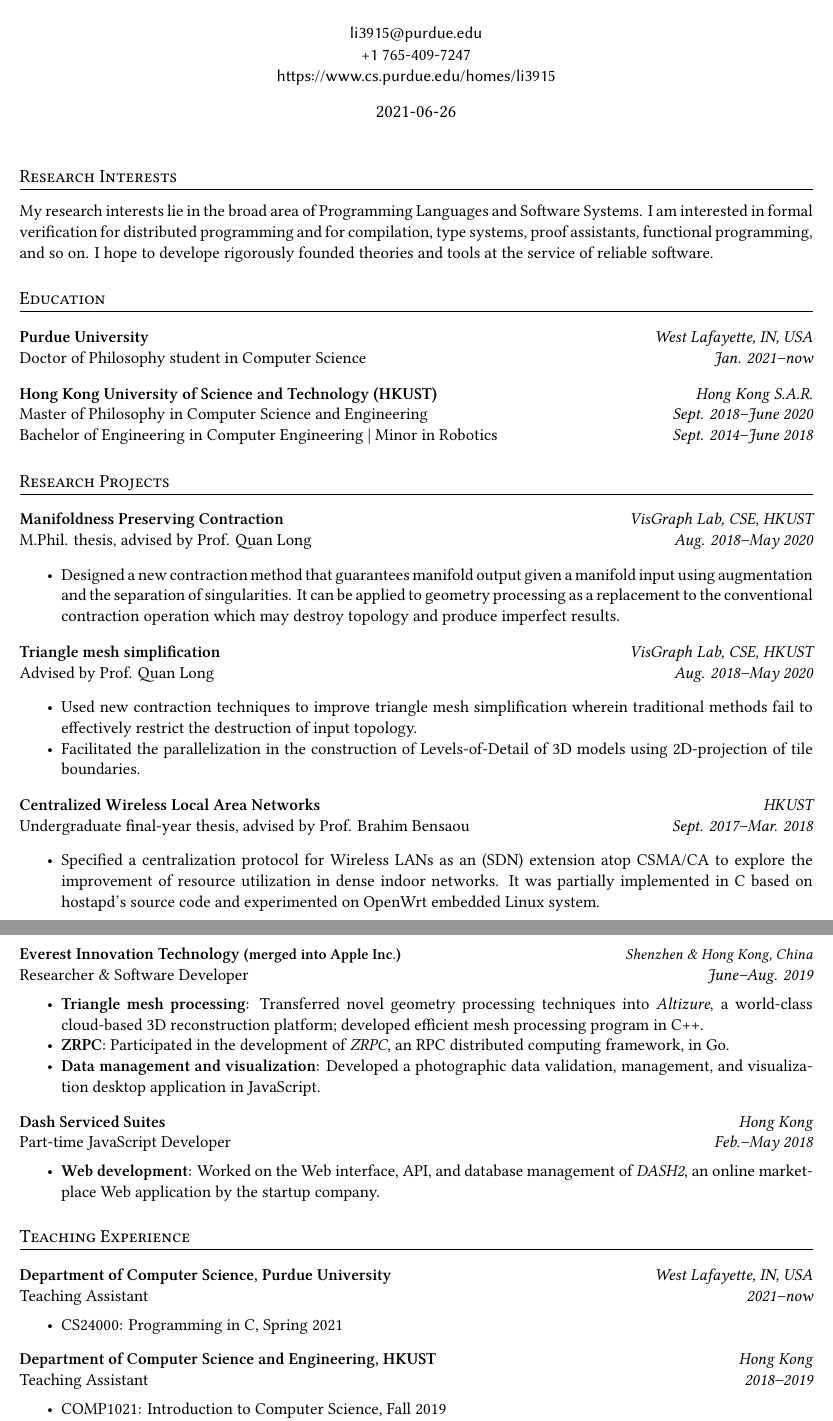
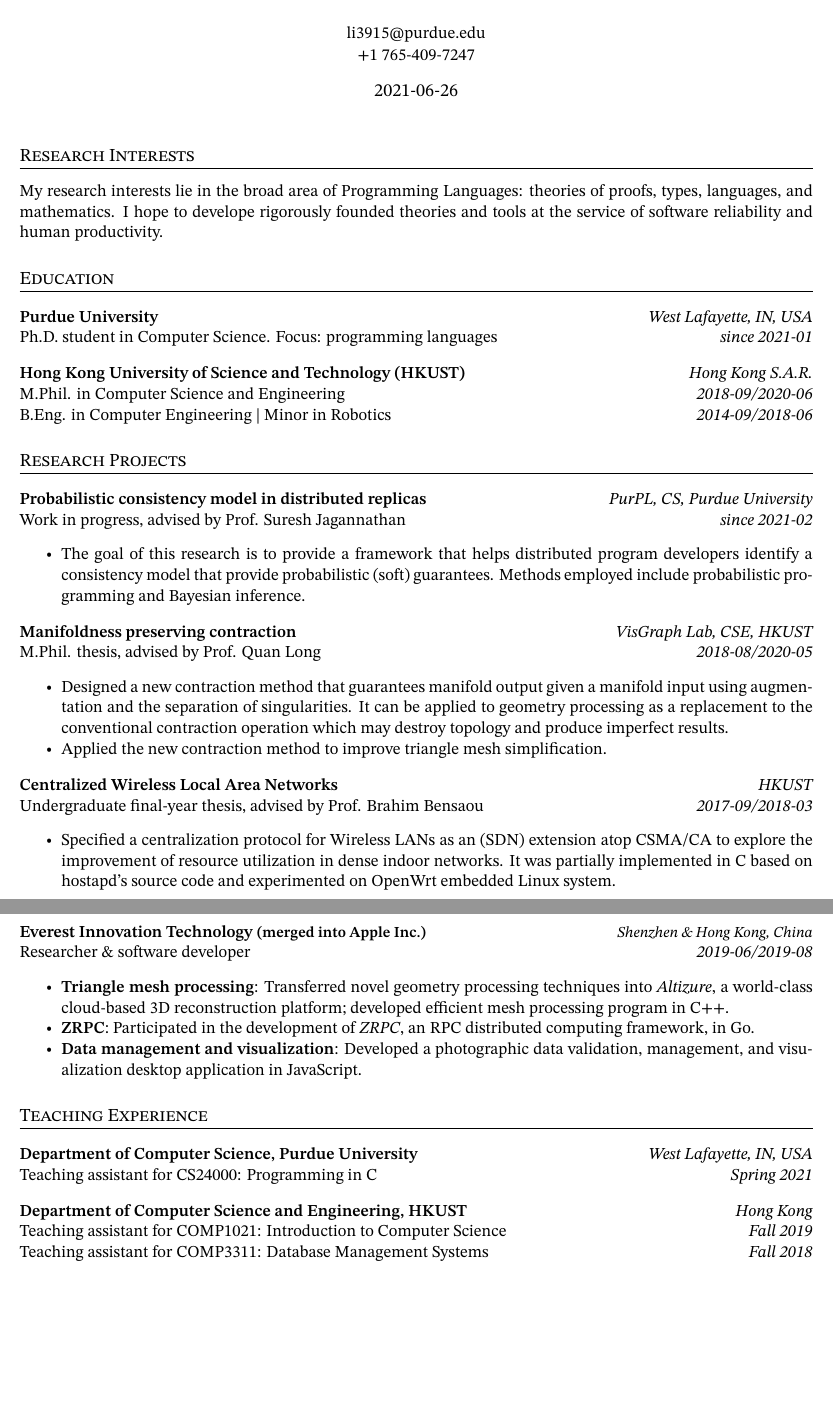
Before and after one commit to iamlazynic/cv, a LaTeX CV (cv.tex): two parts of pages 1 and 2 of 2, joined at a grey line, cut so that both start at the same text, the shorter picture padded with empty space. Compiled offline with XeLaTeX.

Commit message:
update cv.tex; now can build different versions from cli; add wip

```diff
--- a/cv.tex
+++ b/cv.tex
@@ -8,9 +17,10 @@
 
 % set fonts
 %   requires: fontspec, installed fonts
-\setmainfont{Linux Libertine O}
-\setsansfont{Linux Biolinum O}
-\newfontfamily\zhfont[Ligatures=TeX]{Noto Serif CJK SC}
+\providecommand{\enfontname}{STIX Two Text}
+\providecommand{\zhfontname}{Noto Serif CJK SC}
+\setmainfont{\enfontname}
+\newfontfamily\zhfont[Ligatures=TeX]{\zhfontname}
 % switch off page numbering
 \pagenumbering{gobble}
 % font size and rule for section headings
@@ -34,9 +44,8 @@
   \bfseries\underline{Li} Yefeng
   (\raisebox{-1pt}{\Large\zhfont 李烨锋})}
 \author{
-  \normalsize\sffamily li3915@purdue.edu \\
-  \normalsize\sffamily +1 765-409-7247 \\
-  \normalsize\sffamily https://www.cs.purdue.edu/homes/li3915}
+  \normalsize li3915@purdue.edu \\
+  \normalsize +1 765-409-7247}
 
 \begin{document}
 
@@ -44,56 +53,67 @@
 
 \section*{Research Interests} %-------------------------------------------------
 
-  My research interests lie in the broad area of Programming Languages and
-  Software Systems. I am interested in formal verification for distributed
-  programming and for compilation, type systems, proof assistants, functional
-  programming, and so on. I hope to develope rigorously founded theories and
-  tools at the service of reliable software.
+  My research interests lie in the broad area of Programming Languages:
+  theories of proofs, types, languages, and mathematics. I hope to develope
+  rigorously founded theories and tools at the service of software
+  reliability and human productivity.
 
 \section*{Education} %----------------------------------------------------------
 
   \subsec{Purdue University}
          {West Lafayette, IN, USA}
-  \subsecdesc{Doctor of Philosophy student in Computer Science}
-             {Jan. 2021--now}
+  \subsecdesc{Ph.D. student in Computer Science. Focus: programming languages}
+             {since 2021-01}
 
   \subsec{Hong Kong University of Science and Technology (HKUST)}
          {Hong Kong S.A.R.}
-  \subsecdesc{Master of Philosophy in Computer Science and Engineering}
-             {Sept. 2018--June 2020} \\
-  \subsecdesc{Bachelor of Engineering in Computer Engineering | Minor in Robotics}
-             {Sept. 2014--June 2018}
+  \subsecdesc{M.Phil. in Computer Science and Engineering}
+             {2018-09/2020-06} \\
+  \subsecdesc{B.Eng. in Computer Engineering | Minor in Robotics}
+             {2014-09/2018-06}
+
+\ifdefined\includecoursework
+\section*{Coursework} %----------------------------------------------------------
+
+  Reasoning about Programs,
+  Introduction to Advanced Algorithmic Techniques,
+  Introduction to Combinatorial Optimization,
+  Advanced Computer Graphics,
+  Copmuter Communication Networks,
+  System and Kernel Programming in Linux, etc.
+\fi
 
 \section*{Research Projects} %--------------------------------------------------
 
-  \subsec{Manifoldness Preserving Contraction}
+  \subsec{Probabilistic consistency model in distributed replicas}
+         {PurPL, CS, Purdue University}
+  \subsecdesc{Work in progress, advised by Prof. Suresh Jagannathan}
+             {since 2021-02}
+  \begin{itemize}
+    \item The goal of this research is to provide a framework that helps
+      distributed program developers identify a consistency model that
+      provide probabilistic (soft) guarantees. Methods employed include
+      probabilistic programming and Bayesian inference.
+  \end{itemize}
+
+  \subsec{Manifoldness preserving contraction}
          {VisGraph Lab, CSE, HKUST}
   \subsecdesc{M.Phil. thesis, advised by Prof. Quan Long}
-             {Aug. 2018--May 2020}
+             {2018-08/2020-05}
   \begin{itemize}
     \item Designed a new contraction method that guarantees manifold output
       given a manifold input using augmentation and the separation of
       singularities. It can be applied to geometry processing as a replacement
       to the conventional contraction operation which may destroy topology and
       produce imperfect results.
-  \end{itemize}
-
-  \subsec{Triangle mesh simplification}
-         {VisGraph Lab, CSE, HKUST}
-  \subsecdesc{Advised by Prof. Quan Long}
-             {Aug. 2018--May 2020}
-  \begin{itemize}
-    \item Used new contraction techniques to improve triangle mesh
-      simplification wherein traditional methods fail to effectively restrict
-      the destruction of input topology.
-    \item Facilitated the parallelization in the construction of
-      Levels-of-Detail of 3D models using 2D-projection of tile boundaries.
+    \item Applied the new contraction method to improve triangle mesh
+      simplification.
   \end{itemize}
 
   \subsec{Centralized Wireless Local Area Networks}
          {HKUST}
   \subsecdesc{Undergraduate final-year thesis, advised by Prof. Brahim Bensaou}
-             {Sept. 2017--Mar. 2018}
+             {2017-09/2018-03}
   \begin{itemize}
     \item Specified a centralization protocol for Wireless LANs as an
       (SDN) extension atop CSMA/CA to explore the
@@ -118,8 +140,8 @@
 
   \subsec{Everest Innovation Technology \small{(merged into Apple Inc.)}}
          {Shenzhen \& Hong Kong, China}
-  \subsecdesc{Researcher \& Software Developer}
-             {June--Aug. 2019}
+  \subsecdesc{Researcher \& software developer}
+             {2019-06/2019-08}
   \begin{itemize}
     \item \textbf{Triangle mesh processing}: Transferred novel geometry
       processing techniques into \emph{Altizure}, a world-class cloud-based 3D
@@ -132,35 +154,32 @@
       JavaScript.
   \end{itemize}
 
+\ifdefined\includeearlyexp
   \subsec{Dash Serviced Suites}
          {Hong Kong}
-  \subsecdesc{Part-time JavaScript Developer}
-             {Feb.--May 2018}
+  \subsecdesc{Part-time JavaScript developer}
+             {2018-02/2018-05}
   \begin{itemize}
     \item \textbf{Web development}: Worked on the Web interface, API, and
       database management of \emph{DASH2}, an online marketplace Web application
       by the startup company.
   \end{itemize}
+\fi
 
 \section*{Teaching Experience} %------------------------------------------------
 
   \subsec{Department of Computer Science, Purdue University}
          {West Lafayette, IN, USA}
-  \subsecdesc{Teaching Assistant}
-             {2021--now}
-  \begin{itemize}
-    \item CS24000: Programming in C, Spring 2021
-  \end{itemize}
-
+  \subsecdesc{Teaching assistant for CS24000: Programming in C}
+             {Spring 2021}
   \subsec{Department of Computer Science and Engineering, HKUST}
          {Hong Kong}
-  \subsecdesc{Teaching Assistant}
-             {2018--2019}
-  \begin{itemize}
-    \item COMP1021: Introduction to Computer Science, Fall 2019
-    \item COMP3311: Database Management Systems, Fall 2018
-  \end{itemize}
+  \subsecdesc{Teaching assistant for COMP1021: Introduction to Computer Science}
+             {Fall 2019} \\
+  \subsecdesc{Teaching assistant for COMP3311: Database Management Systems}
+             {Fall 2018}
 
+\ifdefined\includeextra
 \section*{Extracurricular Activities} %-----------------------------------------
 
   \subsec{ACM SIGPLAN Symposium on Principles of Programming Languages}
```
Also changed, not shown: cv.tex (20 more changed lines).
